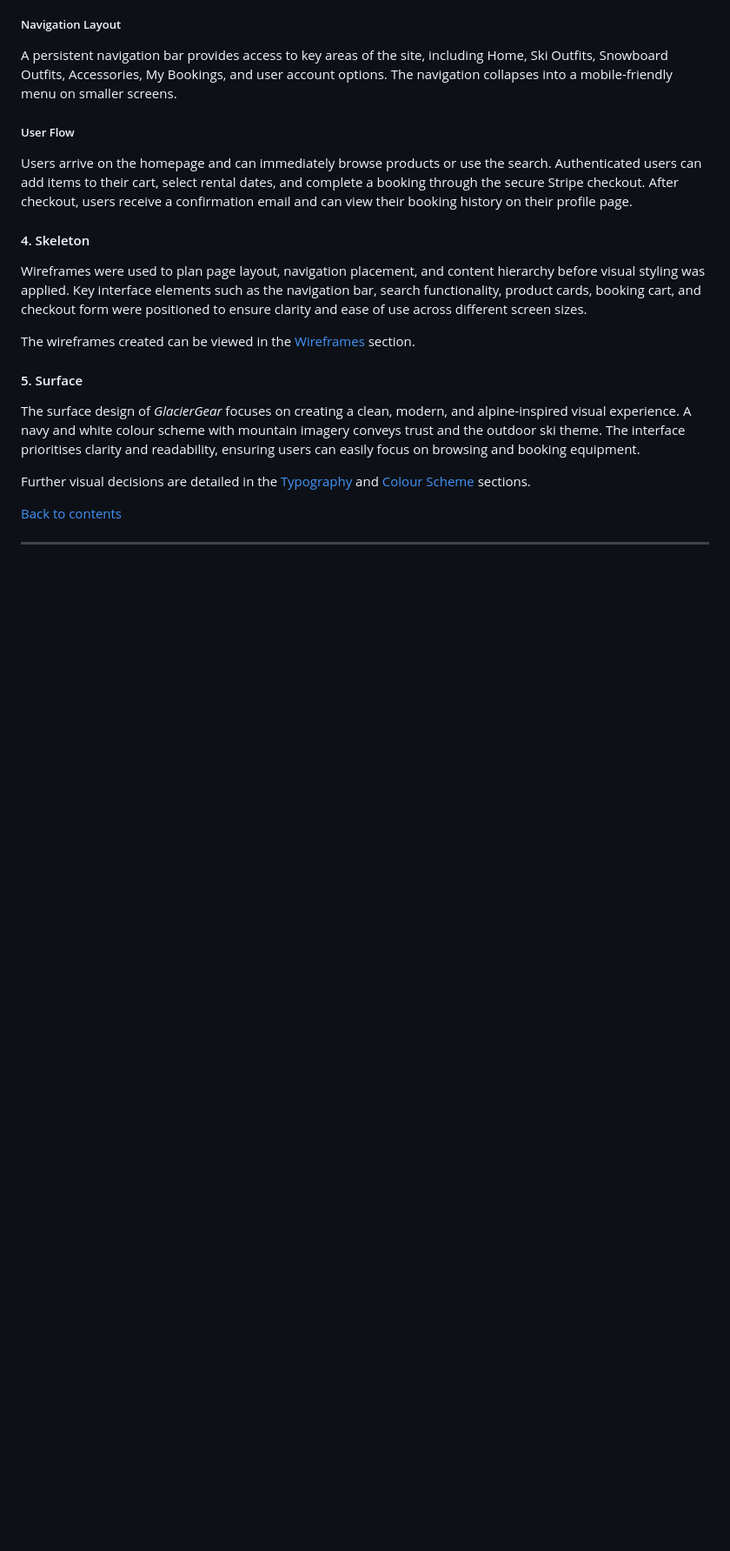
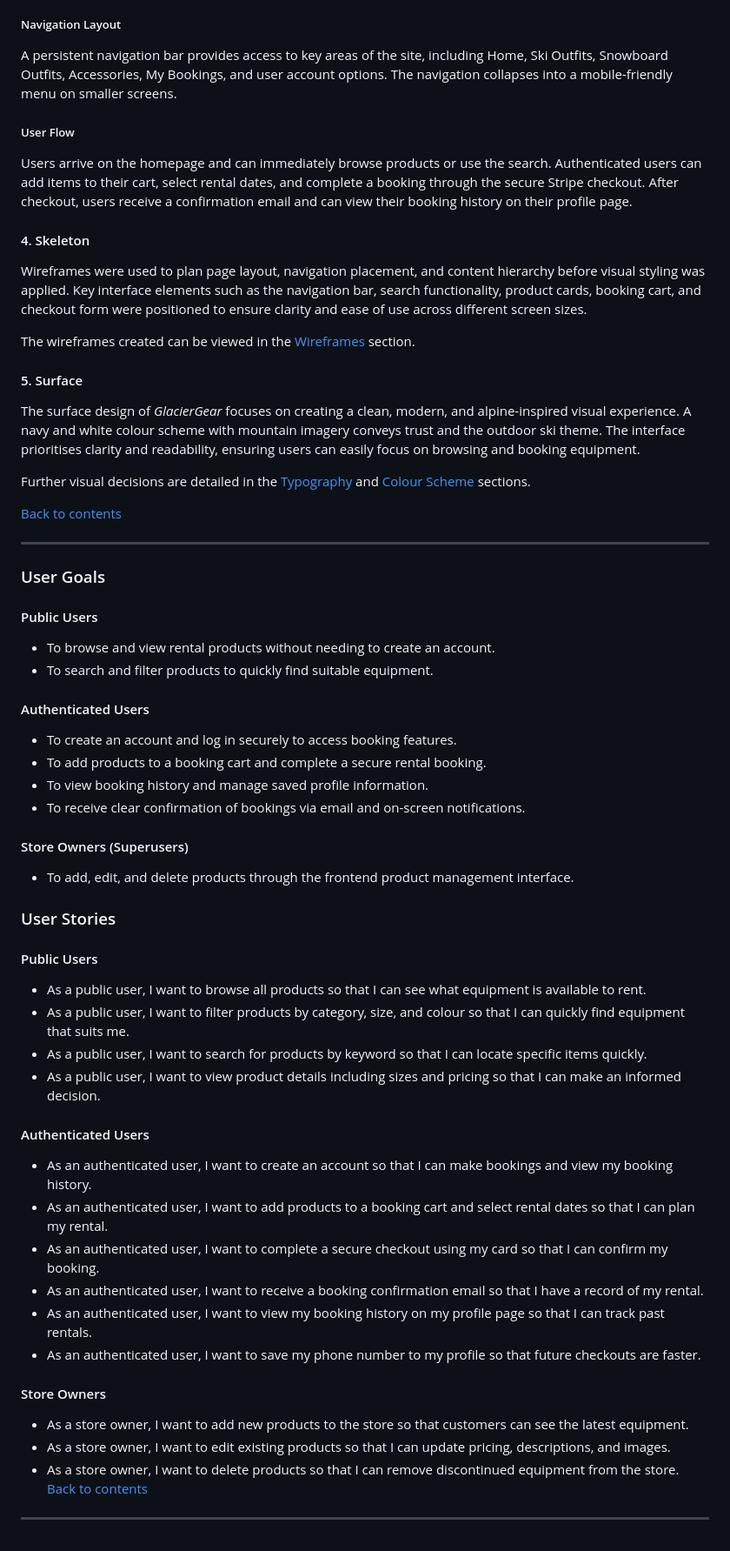
Before and after one commit to jolantadjatlova/GlacierGear, a Markdown page: README.md, the part around the change. Shown at 87% size. Rendered like a GitHub page; blank space fills up the shorter version.

Commit message:
Add User Goals and User Stories to README

```diff
--- a/README.md
+++ b/README.md
@@ -139,3 +139,37 @@ Further visual decisions are detailed in the [Typography](#typography) and [Colo
 [Back to contents](#contents)
 
 ---
+
+### User Goals
+
+#### Public Users
+- To browse and view rental products without needing to create an account.
+- To search and filter products to quickly find suitable equipment.
+#### Authenticated Users
+- To create an account and log in securely to access booking features.
+- To add products to a booking cart and complete a secure rental booking.
+- To view booking history and manage saved profile information.
+- To receive clear confirmation of bookings via email and on-screen notifications.
+#### Store Owners (Superusers)
+- To add, edit, and delete products through the frontend product management interface.
+### User Stories
+
+#### Public Users
+- As a public user, I want to browse all products so that I can see what equipment is available to rent.
+- As a public user, I want to filter products by category, size, and colour so that I can quickly find equipment that suits me.
+- As a public user, I want to search for products by keyword so that I can locate specific items quickly.
+- As a public user, I want to view product details including sizes and pricing so that I can make an informed decision.
+#### Authenticated Users
+- As an authenticated user, I want to create an account so that I can make bookings and view my booking history.
+- As an authenticated user, I want to add products to a booking cart and select rental dates so that I can plan my rental.
+- As an authenticated user, I want to complete a secure checkout using my card so that I can confirm my booking.
+- As an authenticated user, I want to receive a booking confirmation email so that I have a record of my rental.
+- As an authenticated user, I want to view my booking history on my profile page so that I can track past rentals.
+- As an authenticated user, I want to save my phone number to my profile so that future checkouts are faster.
+#### Store Owners
+- As a store owner, I want to add new products to the store so that customers can see the latest equipment.
+- As a store owner, I want to edit existing products so that I can update pricing, descriptions, and images.
+- As a store owner, I want to delete products so that I can remove discontinued equipment from the store.
+[Back to contents](#contents)
+
+---
```
